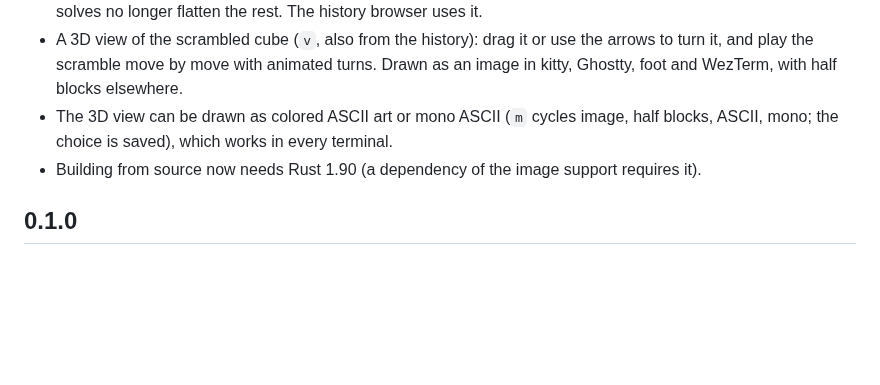
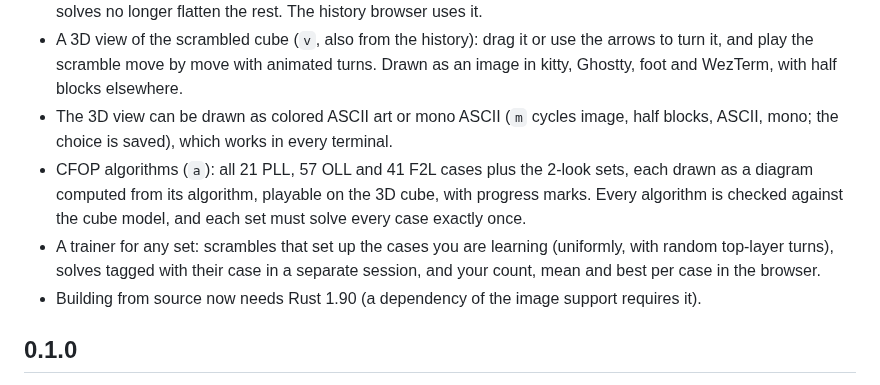
Before and after one commit to thomasmartinoa/cubetimer, a Markdown page: CHANGELOG.md, the part around the change. Drawn GitHub-style; blank space fills up the shorter version.

```diff
--- a/CHANGELOG.md
+++ b/CHANGELOG.md
@@ -19,6 +19,13 @@
   kitty, Ghostty, foot and WezTerm, with half blocks elsewhere.
 - The 3D view can be drawn as colored ASCII art or mono ASCII (`m` cycles image, half
   blocks, ASCII, mono; the choice is saved), which works in every terminal.
+- CFOP algorithms (`a`): all 21 PLL, 57 OLL and 41 F2L cases plus the 2-look sets, each
+  drawn as a diagram computed from its algorithm, playable on the 3D cube, with progress
+  marks. Every algorithm is checked against the cube model, and each set must solve every
+  case exactly once.
+- A trainer for any set: scrambles that set up the cases you are learning (uniformly, with
+  random top-layer turns), solves tagged with their case in a separate session, and your
+  count, mean and best per case in the browser.
 - Building from source now needs Rust 1.90 (a dependency of the image support requires it).
 
 ## 0.1.0
```
Also changed, not shown: README.md (+52 -2 lines), ROADMAP.md (+1 -1 lines), docs/screenshots/algs.png (added), docs/screenshots/trainer.png (added), 15 other files.
